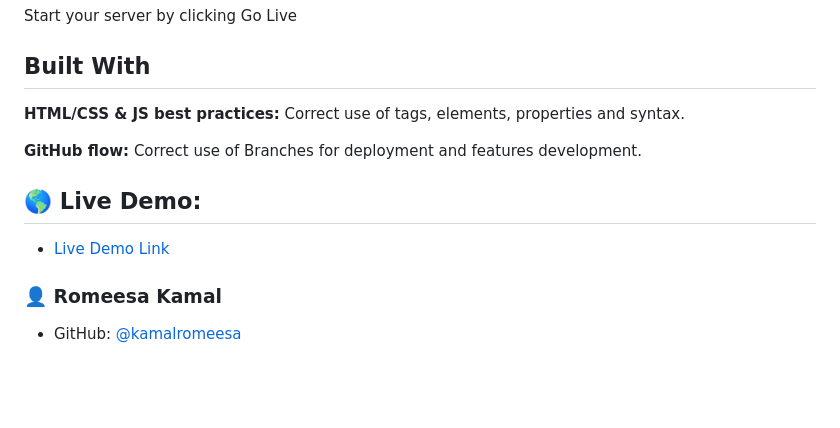
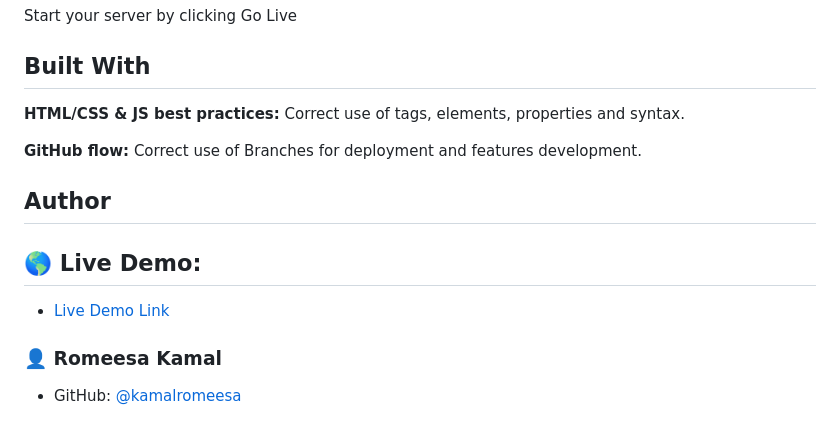
Before and after one commit to RomeesaKamal/to-do-app, a Markdown page: README.md, the part around one of its changes. Rendered like a GitHub page; blank space fills up the shorter version.

```diff
--- a/README.md
+++ b/README.md
@@ -44,5 +44,6 @@ Start your server by clicking Go Live
 
 **GitHub flow:** Correct use of Branches for deployment and features development.
 
+## Author
 ## 🌎 Live Demo:
 
```
Also changed, not shown: other parts of README.md (+1 -1 lines).
